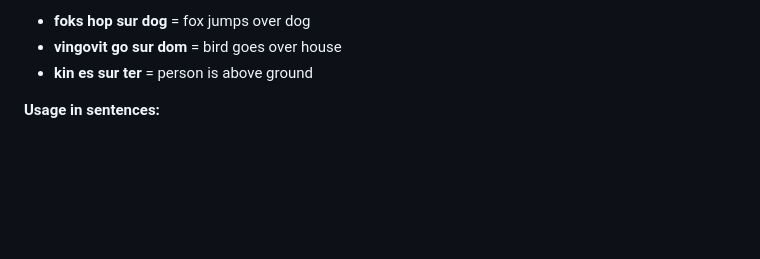
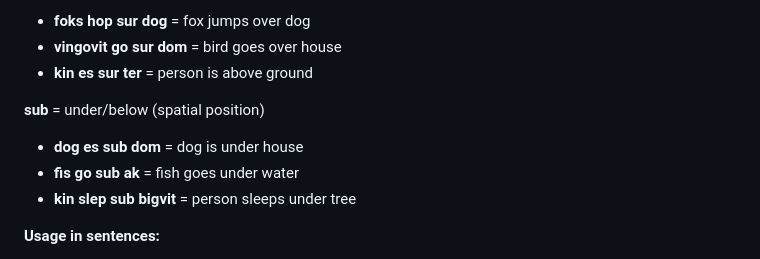
Before and after one commit to fairhill1/tiktak, a Markdown page: grammar.md, the part around the change printed below. GitHub-like rendering; blank space fills up the shorter version.

```diff
--- a/grammar.md
+++ b/grammar.md
@@ -201,6 +255,11 @@ Two types:
 - **foks hop sur dog** = fox jumps over dog
 - **vingovit go sur dom** = bird goes over house
 - **kin es sur ter** = person is above ground
+
+**sub** = under/below (spatial position)
+- **dog es sub dom** = dog is under house
+- **fis go sub ak** = fish goes under water
+- **kin slep sub bigvit** = person sleeps under tree
 
 **Usage in sentences:**
 - **mi vol mak pan mas bon pa tu** = I want (to) make better food for you
```
Also changed, not shown: other parts of grammar.md (+54 -0 lines), dictionary.md (+13 -1 lines), examples.md (+16 -0 lines).
